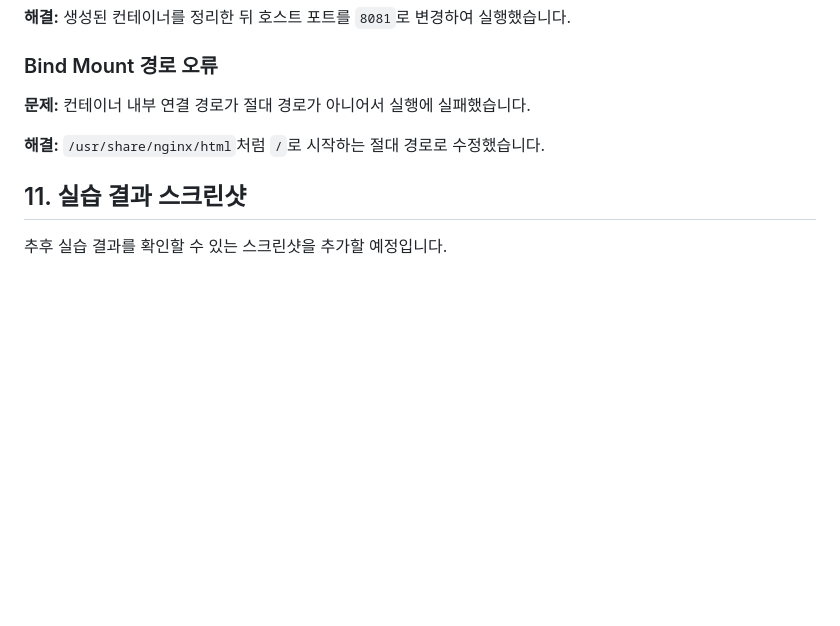
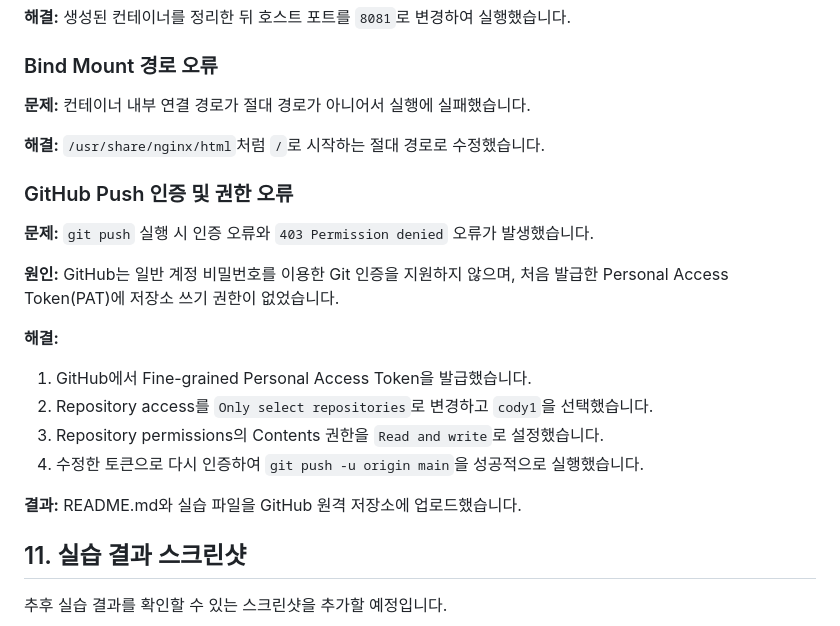
Before and after one commit to yseung012-alt/cody1, a Markdown page: README.md, the part around one of its changes. Rendered like a GitHub page; blank space fills up the shorter version.

```diff
--- a/README.md
+++ b/README.md
@@ -206,6 +218,20 @@ git remote -v
 
 **해결:** `/usr/share/nginx/html`처럼 `/`로 시작하는 절대 경로로 수정했습니다.
 
+### GitHub Push 인증 및 권한 오류
+
+**문제:** `git push` 실행 시 인증 오류와 `403 Permission denied` 오류가 발생했습니다.
+
+**원인:** GitHub는 일반 계정 비밀번호를 이용한 Git 인증을 지원하지 않으며, 처음 발급한 Personal Access Token(PAT)에 저장소 쓰기 권한이 없었습니다.
+
+**해결:**
+1. GitHub에서 Fine-grained Personal Access Token을 발급했습니다.
+2. Repository access를 `Only select repositories`로 변경하고 `cody1`을 선택했습니다.
+3. Repository permissions의 Contents 권한을 `Read and write`로 설정했습니다.
+4. 수정한 토큰으로 다시 인증하여 `git push -u origin main`을 성공적으로 실행했습니다.
+
+**결과:** README.md와 실습 파일을 GitHub 원격 저장소에 업로드했습니다.
+
 ## 11. 실습 결과 스크린샷
 
 추후 실습 결과를 확인할 수 있는 스크린샷을 추가할 예정입니다.
```
Also changed, not shown: other parts of README.md (+12 -0 lines), screenshots/bindmount-result.png (added), screenshots/docker-volume-result.png (added), screenshots/nginx-webserver.png (added).
